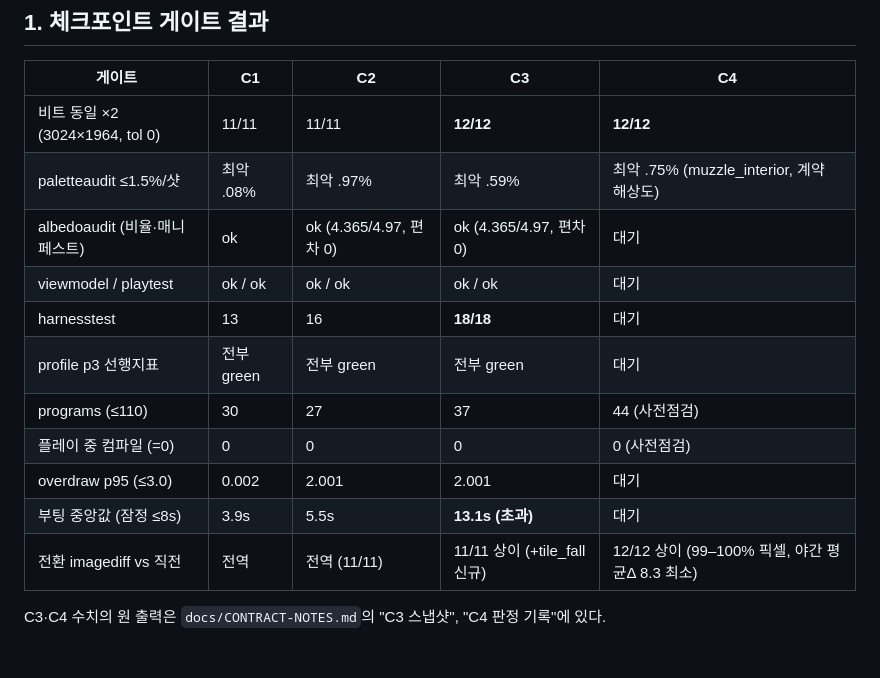
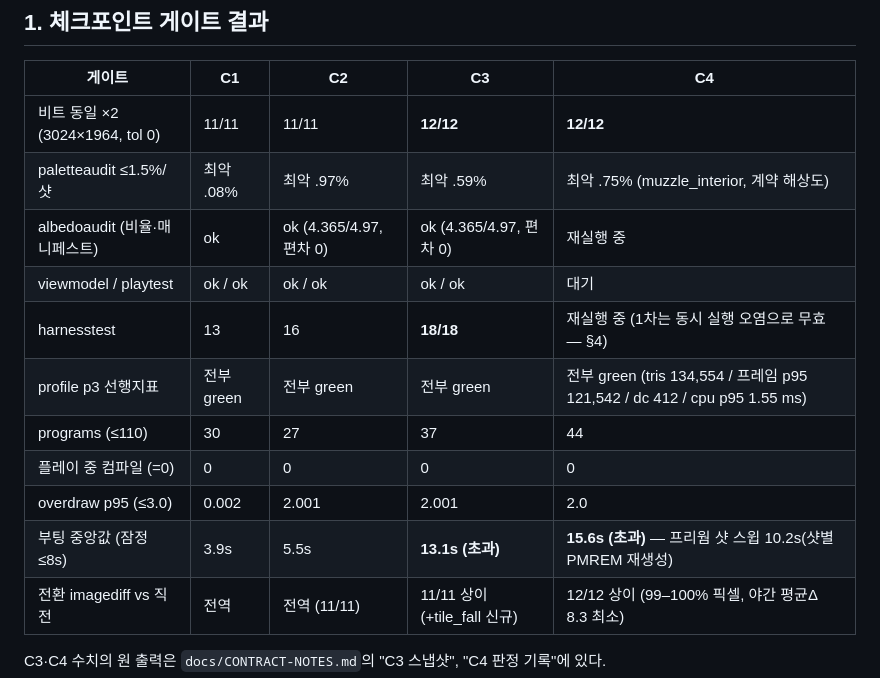
Before and after one commit to junlee122-bot/fps, a Markdown page: docs/P3-REPORT.md, the part around the change. Drawn GitHub-style; blank space fills up the shorter version.

Commit message:
docs: 사전점검 v4/v5 결과(셰이더 대역 상한으로 muzzle_interior 6.58→0.12%), P3-REPORT C4 프로파일 수치·부팅 15.6s 반영
Co-Authored-By: Claude Fable 5.1 <noreply@anthropic.com>
Claude-Session: https://claude.ai/code/session_01Vh2VNgqUqtwJ9BqjuuvmPQ

```diff
--- a/docs/P3-REPORT.md
+++ b/docs/P3-REPORT.md
@@ -18,14 +18,14 @@
 |---|---|---|---|---|
 | 비트 동일 ×2 (3024×1964, tol 0) | 11/11 | 11/11 | **12/12** | **12/12** |
 | paletteaudit ≤1.5%/샷 | 최악 .08% | 최악 .97% | 최악 .59% | 최악 .75% (muzzle_interior, 계약 해상도) |
-| albedoaudit (비율·매니페스트) | ok | ok (4.365/4.97, 편차 0) | ok (4.365/4.97, 편차 0) | 대기 |
+| albedoaudit (비율·매니페스트) | ok | ok (4.365/4.97, 편차 0) | ok (4.365/4.97, 편차 0) | 재실행 중 |
 | viewmodel / playtest | ok / ok | ok / ok | ok / ok | 대기 |
-| harnesstest | 13 | 16 | **18/18** | 대기 |
-| profile p3 선행지표 | 전부 green | 전부 green | 전부 green | 대기 |
-| programs (≤110) | 30 | 27 | 37 | 44 (사전점검) |
-| 플레이 중 컴파일 (=0) | 0 | 0 | 0 | 0 (사전점검) |
-| overdraw p95 (≤3.0) | 0.002 | 2.001 | 2.001 | 대기 |
-| 부팅 중앙값 (잠정 ≤8s) | 3.9s | 5.5s | **13.1s (초과)** | 대기 |
+| harnesstest | 13 | 16 | **18/18** | 재실행 중 (1차는 동시 실행 오염으로 무효 — §4) |
+| profile p3 선행지표 | 전부 green | 전부 green | 전부 green | 전부 green (tris 134,554 / 프레임 p95 121,542 / dc 412 / cpu p95 1.55 ms) |
+| programs (≤110) | 30 | 27 | 37 | 44 |
+| 플레이 중 컴파일 (=0) | 0 | 0 | 0 | 0 |
+| overdraw p95 (≤3.0) | 0.002 | 2.001 | 2.001 | 2.0 |
+| 부팅 중앙값 (잠정 ≤8s) | 3.9s | 5.5s | **13.1s (초과)** | **15.6s (초과)** — 프리웜 샷 스윕 10.2s(샷별 PMREM 재생성) |
 | 전환 imagediff vs 직전 | 전역 | 전역 (11/11) | 11/11 상이 (+tile_fall 신규) | 12/12 상이 (99–100% 픽셀, 야간 평균Δ 8.3 최소) |
 
 C3·C4 수치의 원 출력은 `docs/CONTRACT-NOTES.md`의 "C3 스냅샷", "C4 판정 기록"에 있다.
```
Also changed, not shown: docs/CONTRACT-NOTES.md (+4 -1 lines).
